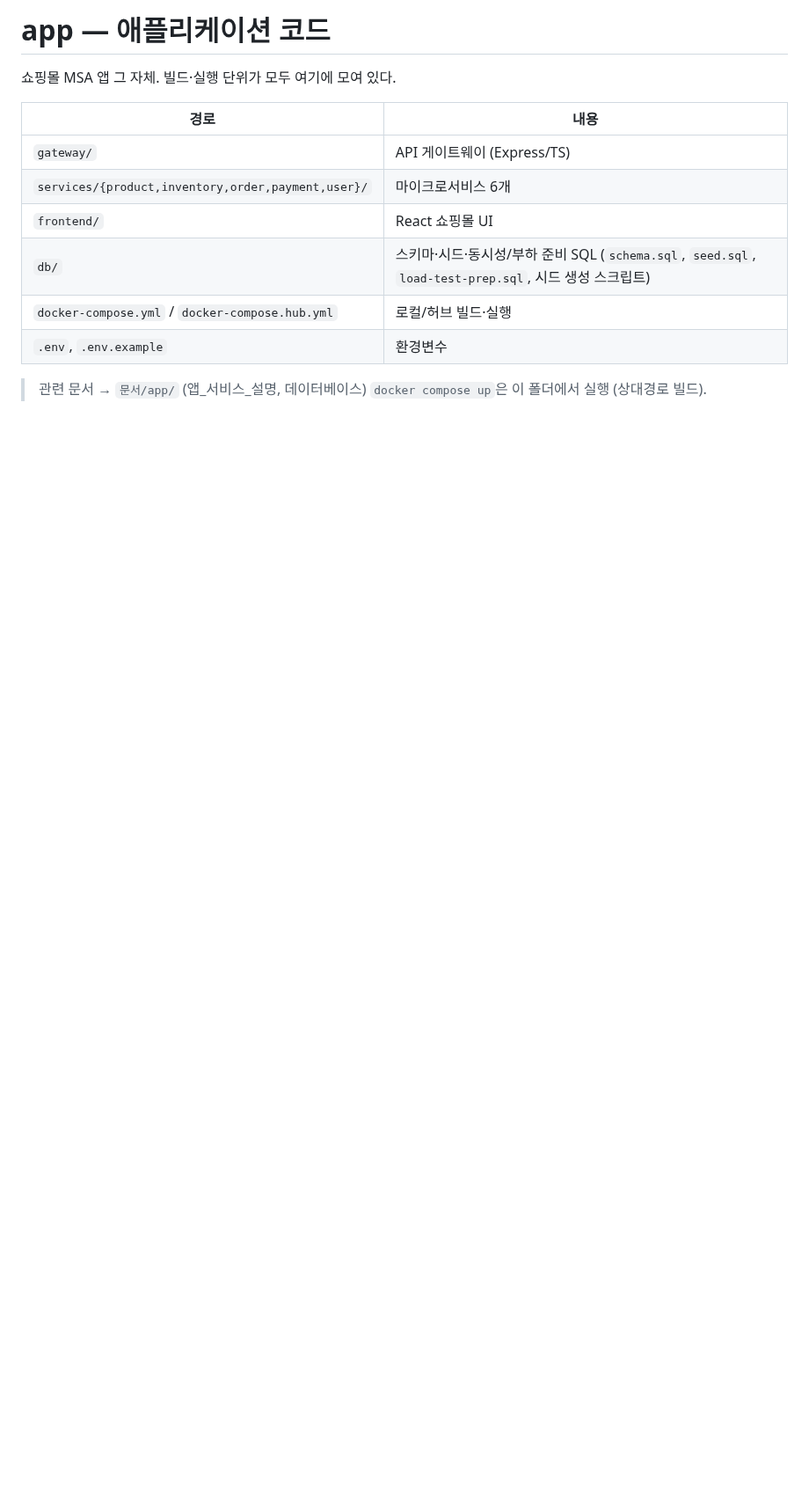
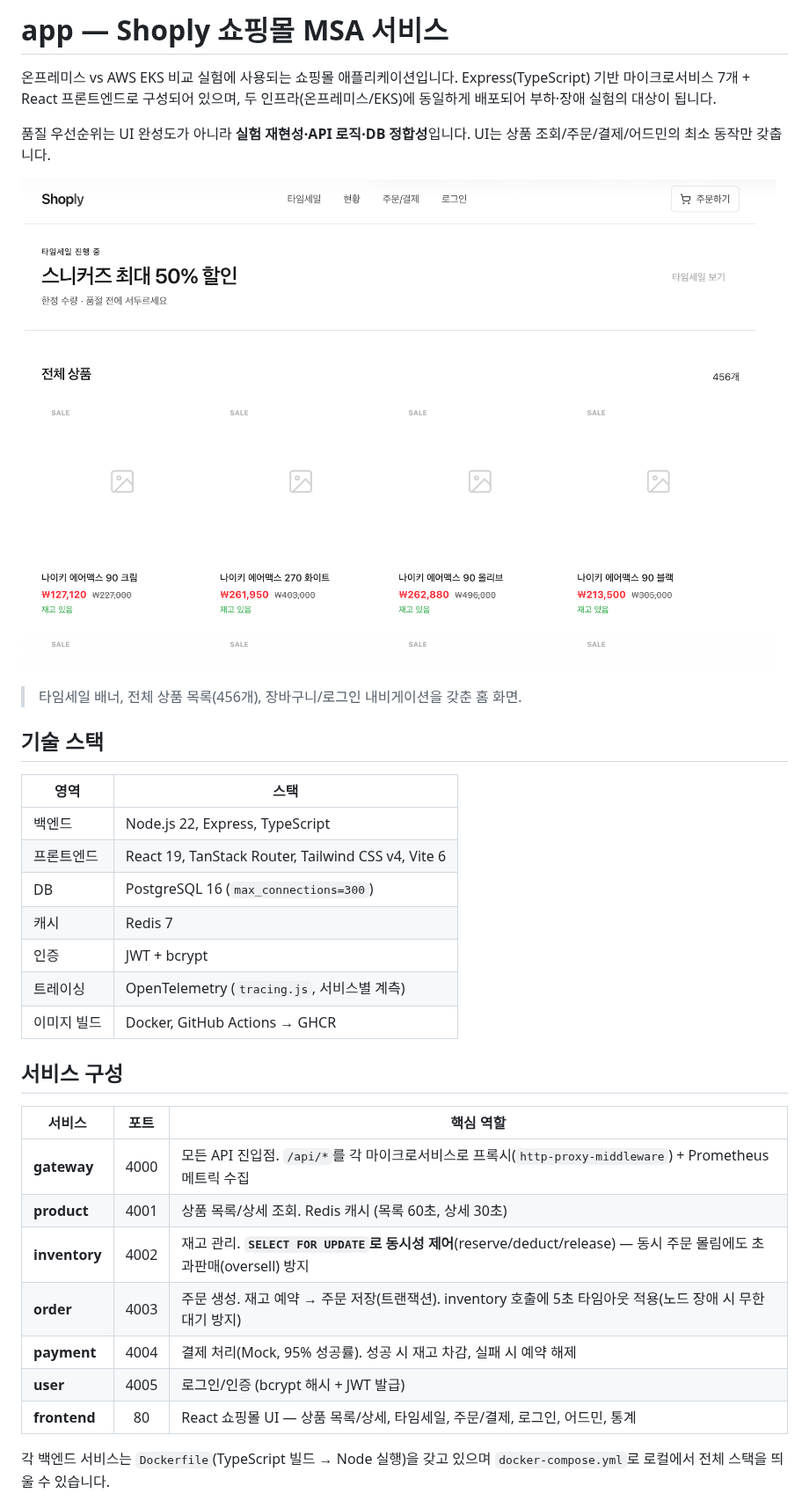
Before and after one commit to goahead-glitch/when-nodes-run-out, a Markdown page: app/README.md, the part around one of its changes. Shown at 88% size. Rendered like a GitHub page; pictures changed too: app/images/homepage.png (added); blank space fills up the shorter version.

Commit message:
docs: app README 작성 (서비스 구성, 설계 결정, 실행법 + 스크린샷)

```diff
--- a/app/README.md
+++ b/app/README.md
@@ -1,15 +1,35 @@
-# app — 애플리케이션 코드
+# app — Shoply 쇼핑몰 MSA 서비스
 
-쇼핑몰 MSA 앱 그 자체. 빌드·실행 단위가 모두 여기에 모여 있다.
+온프레미스 vs AWS EKS 비교 실험에 사용되는 쇼핑몰 애플리케이션입니다. Express(TypeScript) 기반 마이크로서비스 7개 + React 프론트엔드로 구성되어 있으며, 두 인프라(온프레미스/EKS)에 동일하게 배포되어 부하·장애 실험의 대상이 됩니다.
 
-| 경로 | 내용 |
+품질 우선순위는 UI 완성도가 아니라 **실험 재현성·API 로직·DB 정합성**입니다. UI는 상품 조회/주문/결제/어드민의 최소 동작만 갖춥니다.
+
+![Shoply 홈 화면](images/homepage.png)
+> 타임세일 배너, 전체 상품 목록(456개), 장바구니/로그인 내비게이션을 갖춘 홈 화면.
+
+## 기술 스택
+
+| 영역 | 스택 |
 |---|---|
-| `gateway/` | API 게이트웨이 (Express/TS) |
-| `services/{product,inventory,order,payment,user}/` | 마이크로서비스 6개 |
-| `frontend/` | React 쇼핑몰 UI |
-| `db/` | 스키마·시드·동시성/부하 준비 SQL (`schema.sql`, `seed.sql`, `load-test-prep.sql`, 시드 생성 스크립트) |
-| `docker-compose.yml` / `docker-compose.hub.yml` | 로컬/허브 빌드·실행 |
-| `.env`, `.env.example` | 환경변수 |
+| 백엔드 | Node.js 22, Express, TypeScript |
+| 프론트엔드 | React 19, TanStack Router, Tailwind CSS v4, Vite 6 |
+| DB | PostgreSQL 16 (`max_connections=300`) |
+| 캐시 | Redis 7 |
+| 인증 | JWT + bcrypt |
+| 트레이싱 | OpenTelemetry (`tracing.js`, 서비스별 계측) |
+| 이미지 빌드 | Docker, GitHub Actions → GHCR |
 
-> 관련 문서 → `문서/app/` (앱_서비스_설명, 데이터베이스)
-> `docker compose up`은 이 폴더에서 실행 (상대경로 빌드).
+## 서비스 구성
+
+| 서비스 | 포트 | 핵심 역할 |
+|---|:---:|---|
+| **gateway** | 4000 | 모든 API 진입점. `/api/*`를 각 마이크로서비스로 프록시(`http-proxy-middleware`) + Prometheus 메트릭 수집 |
+| **product** | 4001 | 상품 목록/상세 조회. Redis 캐시 (목록 60초, 상세 30초) |
+| **inventory** | 4002 | 재고 관리. **`SELECT FOR UPDATE`로 동시성 제어**(reserve/deduct/release) — 동시 주문 몰림에도 초과판매(oversell) 방지 |
+| **order** | 4003 | 주문 생성. 재고 예약 → 주문 저장(트랜잭션). inventory 호출에 5초 타임아웃 적용(노드 장애 시 무한 대기 방지) |
+| **payment** | 4004 | 결제 처리(Mock, 95% 성공률). 성공 시 재고 차감, 실패 시 예약 해제 |
+| **user** | 4005 | 로그인/인증 (bcrypt 해시 + JWT 발급) |
+| **frontend** | 80 | React 쇼핑몰 UI — 상품 목록/상세, 타임세일, 주문/결제, 로그인, 어드민, 통계 |
+
+각 백엔드 서비스는 `Dockerfile`(TypeScript 빌드 → Node 실행)을 갖고 있으며 `docker-compose.yml`로 로컬에서 전체 스택을 띄울 수 있습니다.
+
```
Also changed, not shown: other parts of app/README.md (+39 -0 lines).
